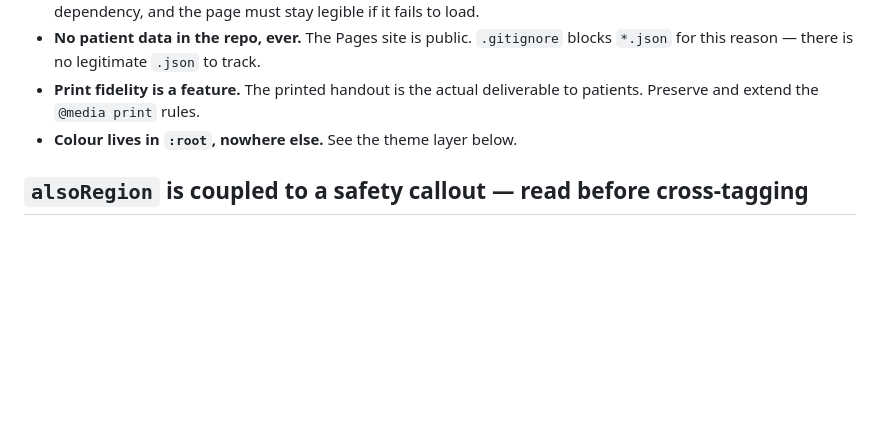
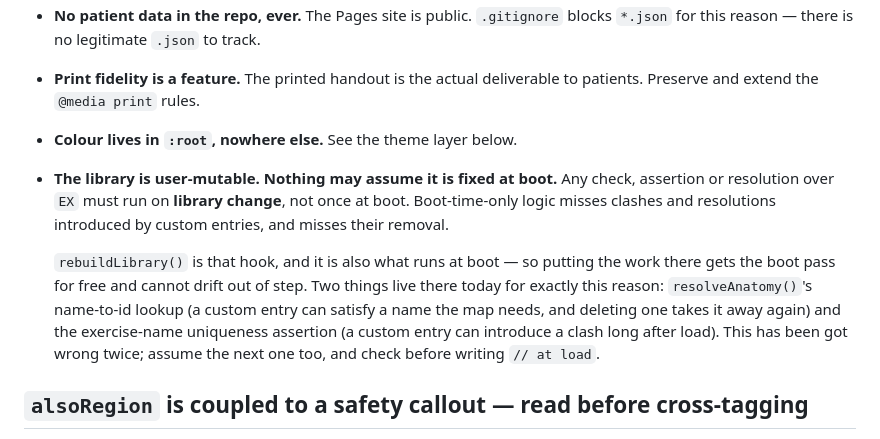
Before and after one commit to calvinyu94-debug/mvmt-program, a Markdown page: CLAUDE.md, the part around the change. GitHub-like rendering; blank space fills up the shorter version.

Commit message:
CLAUDE.md: the library is user-mutable, so nothing may assume boot
Added to Hard constraints, where it will be read before the mistake rather than
after it. Any check, assertion or resolution over EX must run on library change,
not once at boot — boot-time-only logic misses clashes and resolutions
introduced by custom entries, and misses their removal.

The note points at rebuildLibrary() as the hook, and makes the point that it is
also what runs at boot, so putting the work there gets the boot pass for free
and cannot drift out of step. Both things that live there today — the anatomy
name-to-id resolution and the name uniqueness assertion — are named as worked
examples.

Co-Authored-By: Claude Opus 5 <noreply@anthropic.com>

```diff
--- a/CLAUDE.md
+++ b/CLAUDE.md
@@ -13,6 +13,18 @@ Printable home-exercise program builder for clinical use. Single self-contained
 - **Print fidelity is a feature.** The printed handout is the actual deliverable
   to patients. Preserve and extend the `@media print` rules.
 - **Colour lives in `:root`, nowhere else.** See the theme layer below.
+- **The library is user-mutable. Nothing may assume it is fixed at boot.** Any
+  check, assertion or resolution over `EX` must run on **library change**, not
+  once at boot. Boot-time-only logic misses clashes and resolutions introduced
+  by custom entries, and misses their removal.
+
+  `rebuildLibrary()` is that hook, and it is also what runs at boot — so putting
+  the work there gets the boot pass for free and cannot drift out of step. Two
+  things live there today for exactly this reason: `resolveAnatomy()`'s
+  name-to-id lookup (a custom entry can satisfy a name the map needs, and
+  deleting one takes it away again) and the exercise-name uniqueness assertion
+  (a custom entry can introduce a clash long after load). This has been got
+  wrong twice; assume the next one too, and check before writing `// at load`.
 
 ## `alsoRegion` is coupled to a safety callout — read before cross-tagging
 
```
